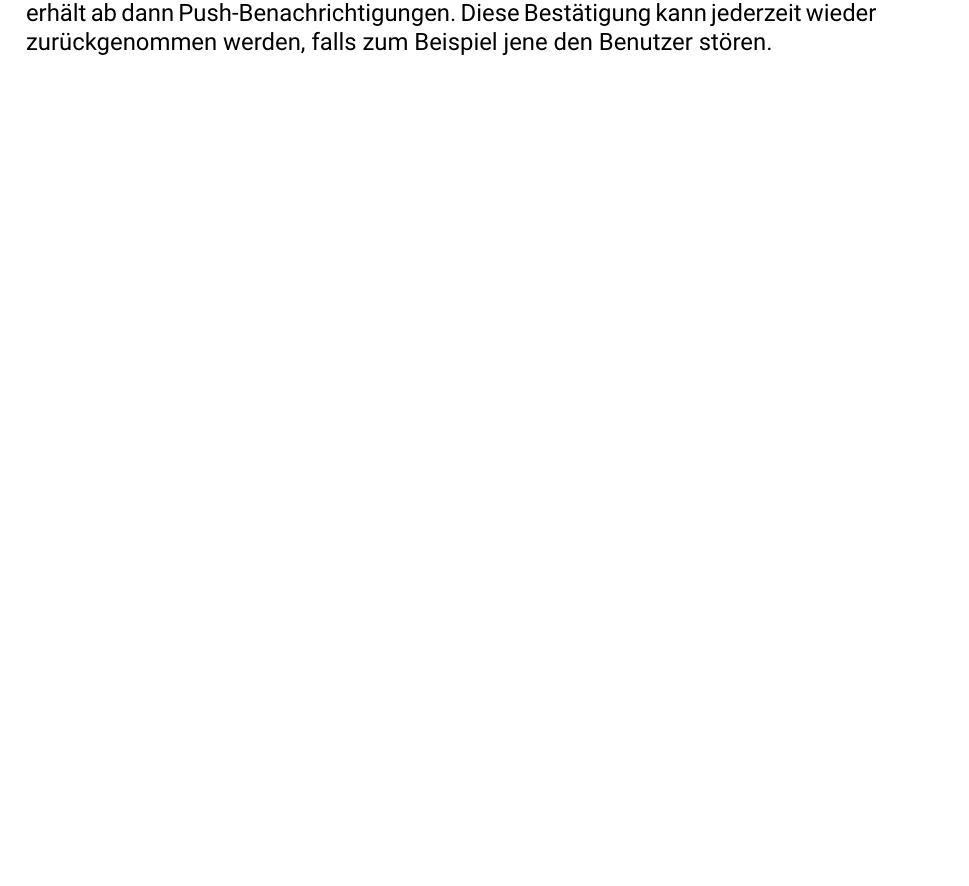
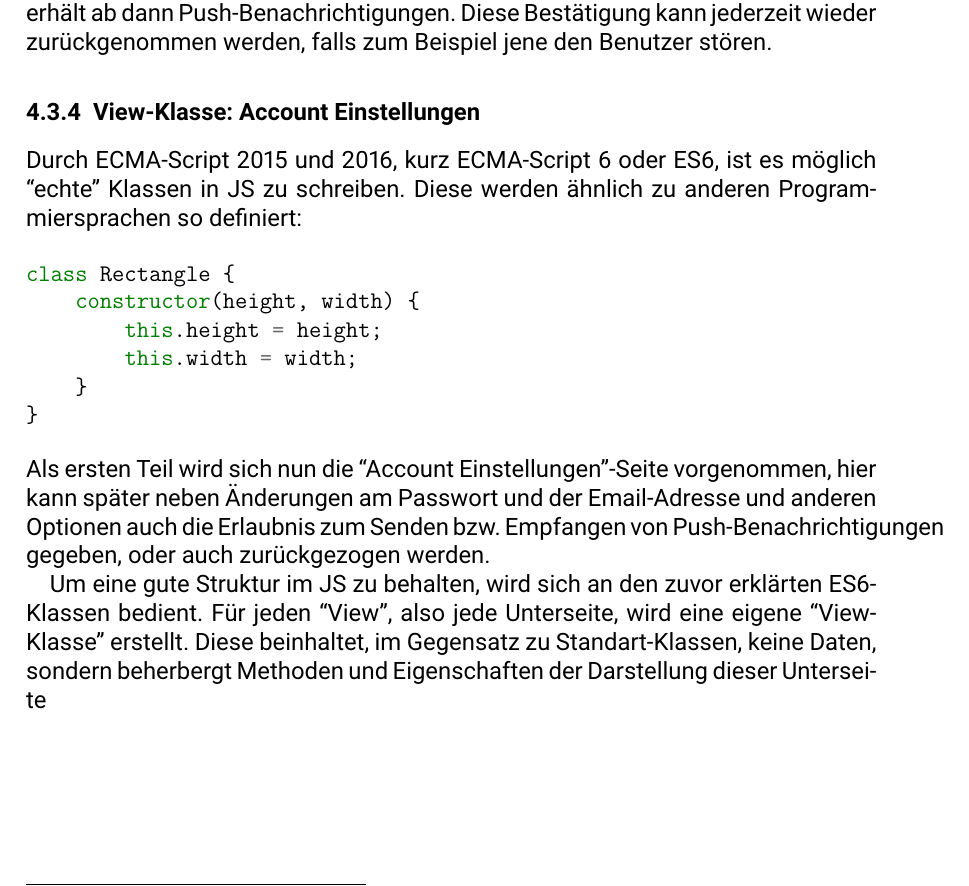
Before and after one commit to yannick9906/facharbeit17, a LaTeX document (latex/facharbeit.tex): part of page 8 of 10, cut so that both start at the same text, the shorter picture padded with empty space. Compiled offline with pdfLaTeX.

Commit message:
+ TeX: View-Class + Added Trianglified Sidenav img + Added Account View Class Stub

```diff
--- a/latex/facharbeit.tex
+++ b/latex/facharbeit.tex
@@ -1,6 +1,8 @@
 % !TeX encoding = UTF-8
 
 \documentclass[a4paper,12pt]{scrartcl}      % Specifies the document class
+\usepackage{minted}
+\usemintedstyle{rainbow_dash}
 \usepackage{german}
 \usepackage{hyperref}
 \usepackage[
@@ -17,9 +19,6 @@ version={3.0},
 \usepackage[nottoc]{tocbibind}
 \addbibresource{literatur.bib}
 
-\let\oldcite\cite
-\renewcommand{\cite}[1]{\textsuperscript{\oldcite{#1}}}
-
 % Deutsche Umlaute
 \usepackage[utf8]{inputenc}
 
@@ -34,6 +33,9 @@ version={3.0},
 
 \usepackage{geometry}
 \geometry{a4paper, top=25mm, left=30mm, right=30mm, bottom=25mm, headsep=10mm, footskip=12mm}
+
+\let\oldcite\cite
+\renewcommand{\cite}[1]{\textsuperscript{\oldcite{#1}}}
 
 \newcommand{\spacer}{\par\bigskip\noindent}
 \providecommand{\inlinecode}[1]{\texttt{#1}}
@@ -154,6 +156,19 @@ version={3.0},
 	Eine Aufgabe, die dieser Service-Worker erledigt, ist das sogenannte ``Caching'' von Dateien. Hierbei werden alle zur Offline Benutzung benötigten Resourcen in einem ``Cache'' zwischengespeichert. Somit kann die WebApp größtenteils auch offline verwendet werden.\par
 	Da die Entwicklung dieses Teils des Service-Workers oft mit viel reproduktiver Arbeit verbunden ist, haben die Google Chrome Entwickler eine Bibliothek\footnote{\inlinecode{sw-precache} - GitHub: \url{https://github.com/GoogleChrome/sw-precache}} zur Verfügung gestellt. Mit dieser lässt sich nach eingestellten Regeln ein Service-Worker erstellen, der alle benötigten Resourcen ``cachet''. Somit muss auf dem Entwicklungsrechner lediglich ein lokales Skript ausgeführt werden, welches alle zu cachenden Dateien im Service-Worker verlinkt.\par
 	Eine weitere Aufgabe des Service-Workers besteht darin, Push-Benachrichtigungen zu verwalten. Hierbei muss der Benutzer erst bestätigen, dass dieser Nachrichten erhalten darf. Durch eine Bestätigung hat dieser den Push-Dienst abonniert, und erhält ab dann Push-Benachrichtigungen. Diese Bestätigung kann jederzeit wieder zurückgenommen werden, falls zum Beispiel jene den Benutzer stören.\par
+
+	\subsubsection{View-Klasse: Account Einstellungen}
+	Durch ECMA-Script 2015 und 2016, kurz ECMA-Script 6 oder ES6, ist es möglich ``echte'' Klassen in JS zu schreiben. Diese werden ähnlich zu anderen Programmiersprachen so definiert:\par
+	\begin{minted}{js}
+class Rectangle {
+    constructor(height, width) {
+        this.height = height;
+        this.width = width;
+    }
+}
+	\end{minted}
+	Als ersten Teil wird sich nun die ``Account Einstellungen''-Seite vorgenommen, hier kann später neben Änderungen am Passwort und der Email-Adresse und anderen Optionen auch die Erlaubnis zum Senden bzw. Empfangen von Push-Benachrichtigungen gegeben, oder auch zurückgezogen werden.\par
+	Um eine gute Struktur im JS zu behalten, wird sich an den zuvor erklärten ES6-Klassen bedient. Für jeden ``View'', also jede Unterseite, wird eine eigene ``View-Klasse'' erstellt. Diese beinhaltet, im Gegensatz zu Standart-Klassen, keine Daten, sondern beherbergt Methoden und Eigenschaften der Darstellung dieser Unterseite
 	\newpage
 	\section{Anhang}
 	\subsection{Literaturverzeichnis}
```
Also changed, not shown: img/sidenav.png (added), latex/facharbeit.pdf, 5 other files.
